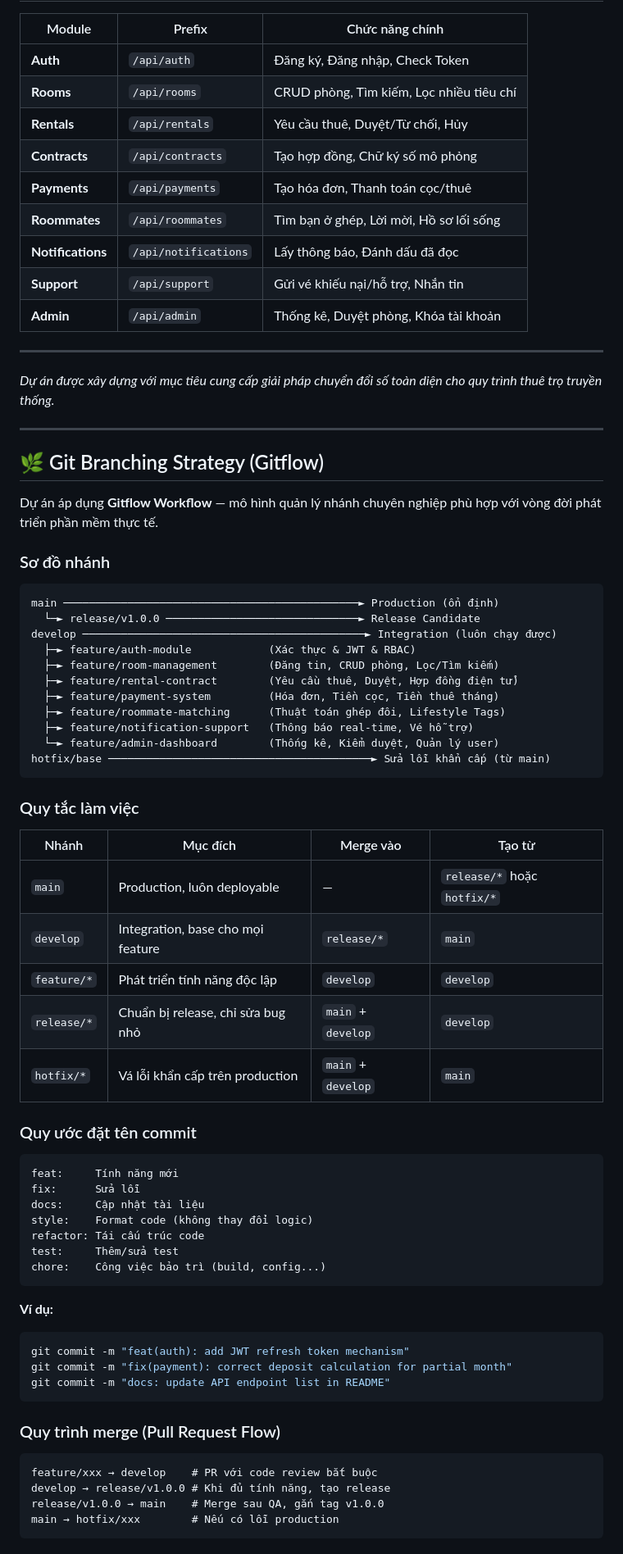
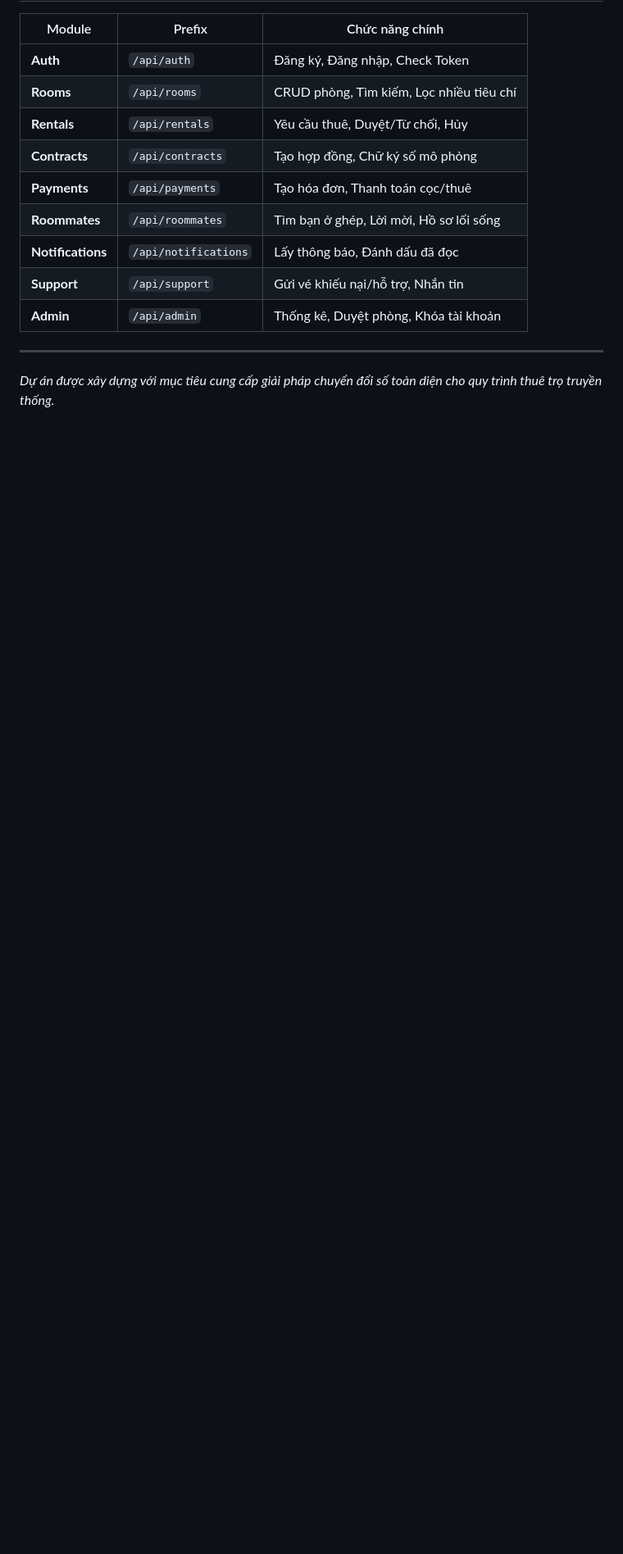
Before and after one commit to LouisHoangrn/room-rental-system, a Markdown page: README.md, the part around the change. Shown at 82% size. Drawn GitHub-style; blank space fills up the shorter version.

Commit message:
docs: remove git branching strategy section from README

````diff
--- a/README.md
+++ b/README.md
@@ -217,63 +217,3 @@ Tất cả tài khoản trong dữ liệu mẫu đều sử dụng chung mật k
 ---
 
 _Dự án được xây dựng với mục tiêu cung cấp giải pháp chuyển đổi số toàn diện cho quy trình thuê trọ truyền thống._
-
----
-
-## 🌿 Git Branching Strategy (Gitflow)
-
-Dự án áp dụng **Gitflow Workflow** — mô hình quản lý nhánh chuyên nghiệp phù hợp với vòng đời phát triển phần mềm thực tế.
-
-### Sơ đồ nhánh
-
-```
-main ──────────────────────────────────────────────► Production (ổn định)
-  └─► release/v1.0.0 ──────────────────────────────► Release Candidate
-develop ────────────────────────────────────────────► Integration (luôn chạy được)
-  ├─► feature/auth-module            (Xác thực & JWT & RBAC)
-  ├─► feature/room-management        (Đăng tin, CRUD phòng, Lọc/Tìm kiếm)
-  ├─► feature/rental-contract        (Yêu cầu thuê, Duyệt, Hợp đồng điện tử)
-  ├─► feature/payment-system         (Hóa đơn, Tiền cọc, Tiền thuê tháng)
-  ├─► feature/roommate-matching      (Thuật toán ghép đôi, Lifestyle Tags)
-  ├─► feature/notification-support   (Thông báo real-time, Vé hỗ trợ)
-  └─► feature/admin-dashboard        (Thống kê, Kiểm duyệt, Quản lý user)
-hotfix/base ─────────────────────────────────────────► Sửa lỗi khẩn cấp (từ main)
-```
-
-### Quy tắc làm việc
-
-| Nhánh | Mục đích | Merge vào | Tạo từ |
-|---|---|---|---|
-| `main` | Production, luôn deployable | — | `release/*` hoặc `hotfix/*` |
-| `develop` | Integration, base cho mọi feature | `release/*` | `main` |
-| `feature/*` | Phát triển tính năng độc lập | `develop` | `develop` |
-| `release/*` | Chuẩn bị release, chỉ sửa bug nhỏ | `main` + `develop` | `develop` |
-| `hotfix/*` | Vá lỗi khẩn cấp trên production | `main` + `develop` | `main` |
-
-### Quy ước đặt tên commit
-
-```
-feat:     Tính năng mới
-fix:      Sửa lỗi
-docs:     Cập nhật tài liệu
-style:    Format code (không thay đổi logic)
-refactor: Tái cấu trúc code
-test:     Thêm/sửa test
-chore:    Công việc bảo trì (build, config...)
-```
-
-**Ví dụ:**
-```bash
-git commit -m "feat(auth): add JWT refresh token mechanism"
-git commit -m "fix(payment): correct deposit calculation for partial month"
-git commit -m "docs: update API endpoint list in README"
-```
-
-### Quy trình merge (Pull Request Flow)
-
-```
-feature/xxx → develop    # PR với code review bắt buộc
-develop → release/v1.0.0 # Khi đủ tính năng, tạo release
-release/v1.0.0 → main    # Merge sau QA, gắn tag v1.0.0
-main → hotfix/xxx        # Nếu có lỗi production
-```
````
